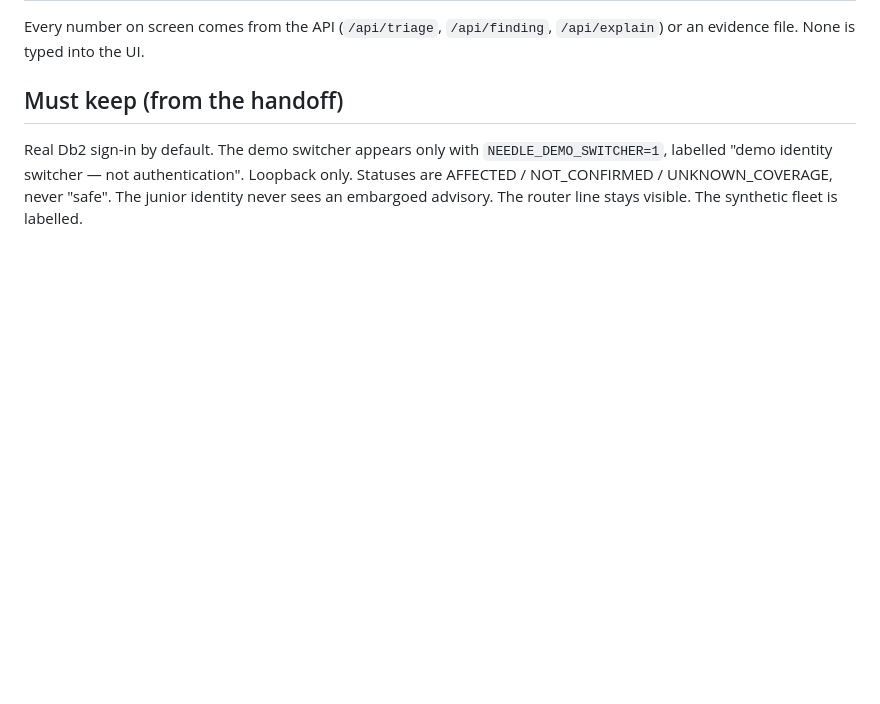
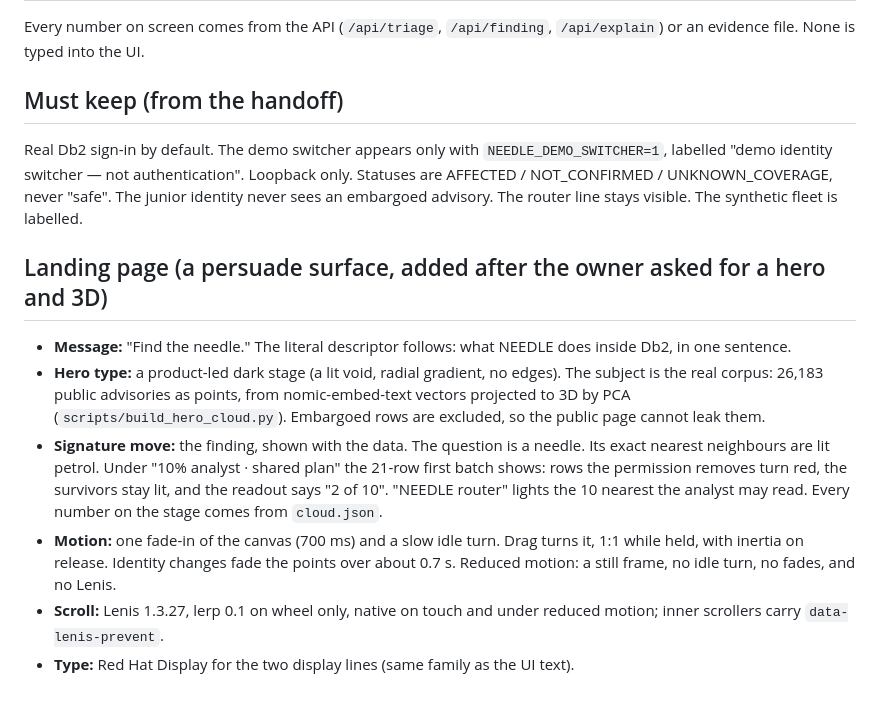
Before and after one commit to wiiqz/IBM2026, a Markdown page: needle/web/DESIGN.md, the part around the change. Drawn GitHub-style; blank space fills up the shorter version.

```diff
--- a/needle/web/DESIGN.md
+++ b/needle/web/DESIGN.md
@@ -57,3 +57,19 @@ Real Db2 sign-in by default. The demo switcher appears only with `NEEDLE_DEMO_SW
 identity switcher — not authentication". Loopback only. Statuses are AFFECTED / NOT_CONFIRMED /
 UNKNOWN_COVERAGE, never "safe". The junior identity never sees an embargoed advisory. The router line stays
 visible. The synthetic fleet is labelled.
+
+## Landing page (a persuade surface, added after the owner asked for a hero and 3D)
+- **Message:** "Find the needle." The literal descriptor follows: what NEEDLE does inside Db2, in one sentence.
+- **Hero type:** a product-led dark stage (a lit void, radial gradient, no edges). The subject is the real
+  corpus: 26,183 public advisories as points, from nomic-embed-text vectors projected to 3D by PCA
+  (`scripts/build_hero_cloud.py`). Embargoed rows are excluded, so the public page cannot leak them.
+- **Signature move:** the finding, shown with the data. The question is a needle. Its exact nearest neighbours are
+  lit petrol. Under "10% analyst · shared plan" the 21-row first batch shows: rows the permission removes turn red,
+  the survivors stay lit, and the readout says "2 of 10". "NEEDLE router" lights the 10 nearest the analyst may
+  read. Every number on the stage comes from `cloud.json`.
+- **Motion:** one fade-in of the canvas (700 ms) and a slow idle turn. Drag turns it, 1:1 while held, with inertia
+  on release. Identity changes fade the points over about 0.7 s. Reduced motion: a still frame, no idle turn, no
+  fades, and no Lenis.
+- **Scroll:** Lenis 1.3.27, lerp 0.1 on wheel only, native on touch and under reduced motion; inner scrollers
+  carry `data-lenis-prevent`.
+- **Type:** Red Hat Display for the two display lines (same family as the UI text).
```
Also changed, not shown: needle/README.md (+6 -0 lines), needle/docs/screenshots/00_overview_hero.png (added), 14 other files.
